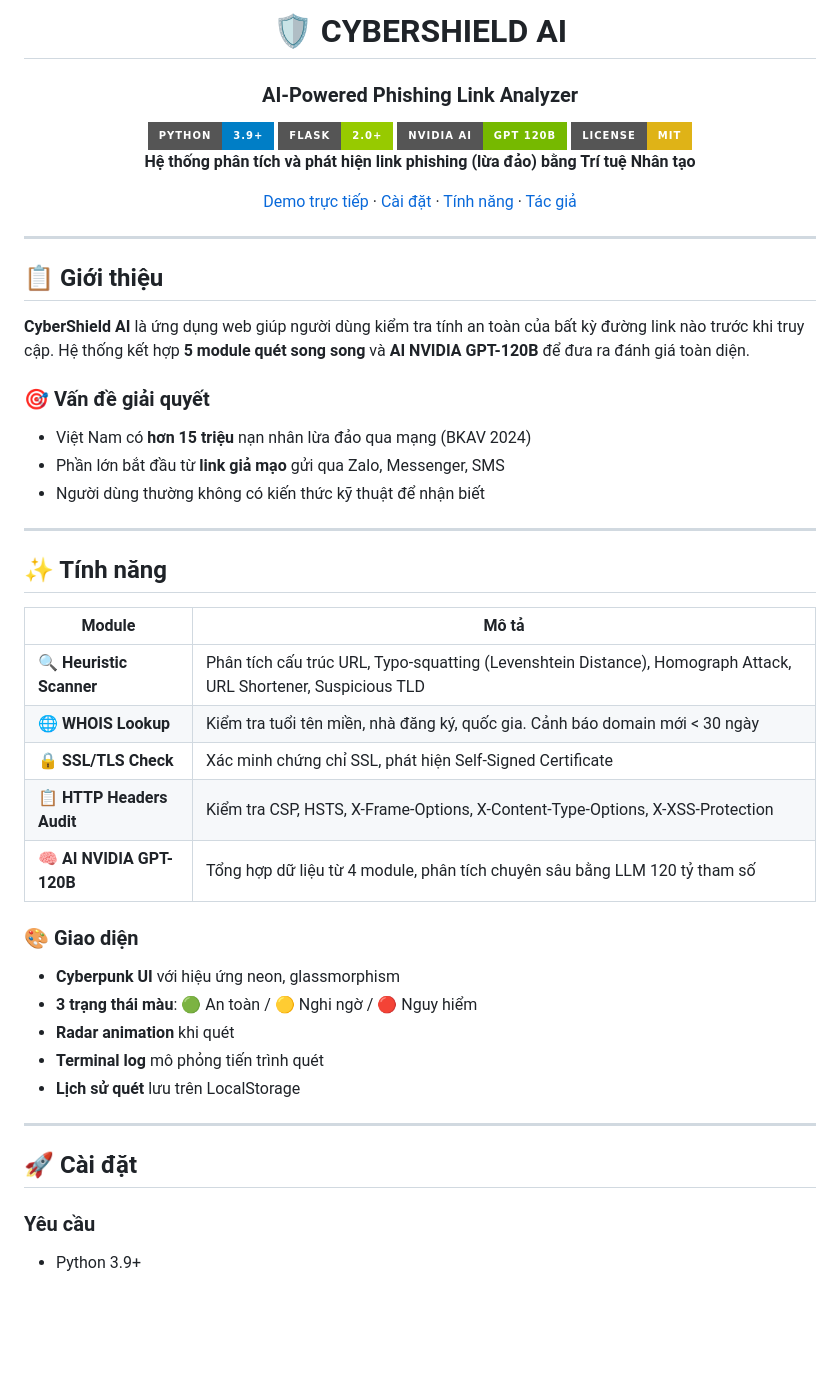
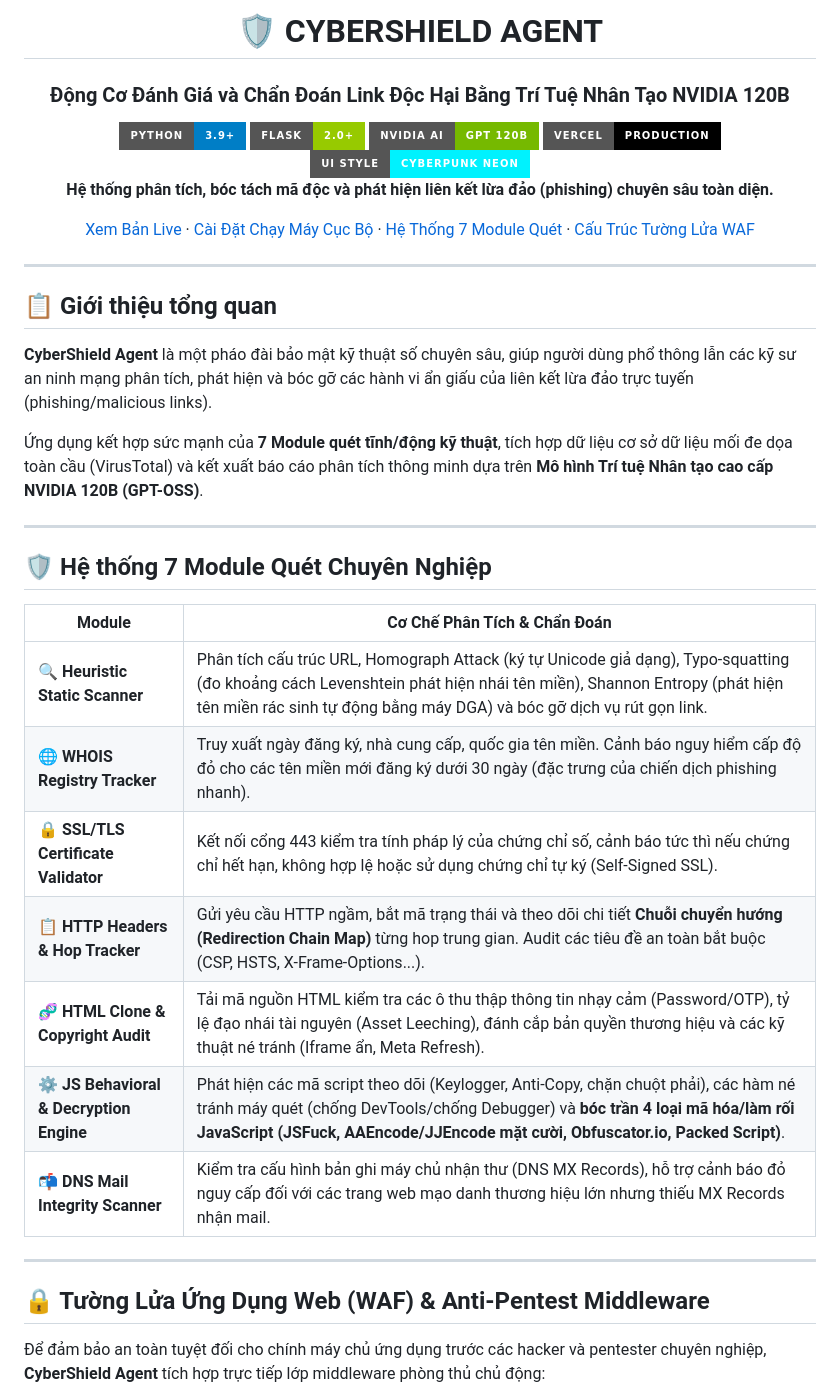
Before and after one commit to tiennguyen2306azz-netizen/cybershield-ai, a Markdown page: README.md, the part around one of its changes. Drawn GitHub-style; badges without logos; blank space fills up the shorter version.

```diff
--- a/README.md
+++ b/README.md
@@ -1,54 +1,46 @@
 <div align="center">
 
-# 🛡️ CYBERSHIELD AI
+# 🛡️ CYBERSHIELD AGENT
 
-### AI-Powered Phishing Link Analyzer
+### Động Cơ Đánh Giá và Chẩn Đoán Link Độc Hại Bằng Trí Tuệ Nhân Tạo NVIDIA 120B
 
 <img src="https://img.shields.io/badge/Python-3.9+-blue?style=for-the-badge&logo=python&logoColor=white" />
 <img src="https://img.shields.io/badge/Flask-2.0+-green?style=for-the-badge&logo=flask&logoColor=white" />
 <img src="https://img.shields.io/badge/NVIDIA_AI-GPT_120B-76B900?style=for-the-badge&logo=nvidia&logoColor=white" />
-<img src="https://img.shields.io/badge/License-MIT-yellow?style=for-the-badge" />
+<img src="https://img.shields.io/badge/Vercel-Production-black?style=for-the-badge&logo=vercel&logoColor=white" />
+<img src="https://img.shields.io/badge/UI_Style-Cyberpunk_Neon-00F2FE?style=for-the-badge" />
 
-**Hệ thống phân tích và phát hiện link phishing (lừa đảo) bằng Trí tuệ Nhân tạo**
+**Hệ thống phân tích, bóc tách mã độc và phát hiện liên kết lừa đảo (phishing) chuyên sâu toàn diện.**
 
-[Demo trực tiếp](#demo) · [Cài đặt](#cài-đặt) · [Tính năng](#tính-năng) · [Tác giả](#tác-giả)
+[Xem Bản Live](https://cybershieldagent.vercel.app) · [Cài Đặt Chạy Máy Cục Bộ](#-cài-đặt-chạy-máy-cục-bộ) · [Hệ Thống 7 Module Quét](#-hệ-thống-7-module-quét-chuyên-nghiệp) · [Cấu Trúc Tường Lửa WAF](#-tường-lửa-ứng-dụng-web-waf--anti-pentest-middleware)
 
 </div>
 
 ---
 
-## 📋 Giới thiệu
+## 📋 Giới thiệu tổng quan
 
-**CyberShield AI** là ứng dụng web giúp người dùng kiểm tra tính an toàn của bất kỳ đường link nào trước khi truy cập. Hệ thống kết hợp **5 module quét song song** và **AI NVIDIA GPT-120B** để đưa ra đánh giá toàn diện.
+**CyberShield Agent** là một pháo đài bảo mật kỹ thuật số chuyên sâu, giúp người dùng phổ thông lẫn các kỹ sư an ninh mạng phân tích, phát hiện và bóc gỡ các hành vi ẩn giấu của liên kết lừa đảo trực tuyến (phishing/malicious links).
 
-### 🎯 Vấn đề giải quyết
-- Việt Nam có **hơn 15 triệu** nạn nhân lừa đảo qua mạng (BKAV 2024)
-- Phần lớn bắt đầu từ **link giả mạo** gửi qua Zalo, Messenger, SMS
-- Người dùng thường không có kiến thức kỹ thuật để nhận biết
+Ứng dụng kết hợp sức mạnh của **7 Module quét tĩnh/động kỹ thuật**, tích hợp dữ liệu cơ sở dữ liệu mối đe dọa toàn cầu (VirusTotal) và kết xuất báo cáo phân tích thông minh dựa trên **Mô hình Trí tuệ Nhân tạo cao cấp NVIDIA 120B (GPT-OSS)**.
 
 ---
 
-## ✨ Tính năng
+## 🛡️ Hệ thống 7 Module Quét Chuyên Nghiệp
 
-| Module | Mô tả |
-|--------|-------|
-| 🔍 **Heuristic Scanner** | Phân tích cấu trúc URL, Typo-squatting (Levenshtein Distance), Homograph Attack, URL Shortener, Suspicious TLD |
-| 🌐 **WHOIS Lookup** | Kiểm tra tuổi tên miền, nhà đăng ký, quốc gia. Cảnh báo domain mới < 30 ngày |
-| 🔒 **SSL/TLS Check** | Xác minh chứng chỉ SSL, phát hiện Self-Signed Certificate |
-| 📋 **HTTP Headers Audit** | Kiểm tra CSP, HSTS, X-Frame-Options, X-Content-Type-Options, X-XSS-Protection |
-| 🧠 **AI NVIDIA GPT-120B** | Tổng hợp dữ liệu từ 4 module, phân tích chuyên sâu bằng LLM 120 tỷ tham số |
-
-### 🎨 Giao diện
-- **Cyberpunk UI** với hiệu ứng neon, glassmorphism
-- **3 trạng thái màu**: 🟢 An toàn / 🟡 Nghi ngờ / 🔴 Nguy hiểm
-- **Radar animation** khi quét
-- **Terminal log** mô phỏng tiến trình quét
-- **Lịch sử quét** lưu trên LocalStorage
+| Module | Cơ Chế Phân Tích & Chẩn Đoán |
+|---|---|
+| 🔍 **Heuristic Static Scanner** | Phân tích cấu trúc URL, Homograph Attack (ký tự Unicode giả dạng), Typo-squatting (đo khoảng cách Levenshtein phát hiện nhái tên miền), Shannon Entropy (phát hiện tên miền rác sinh tự động bằng máy DGA) và bóc gỡ dịch vụ rút gọn link. |
+| 🌐 **WHOIS Registry Tracker** | Truy xuất ngày đăng ký, nhà cung cấp, quốc gia tên miền. Cảnh báo nguy hiểm cấp độ đỏ cho các tên miền mới đăng ký dưới 30 ngày (đặc trưng của chiến dịch phishing nhanh). |
+| 🔒 **SSL/TLS Certificate Validator** | Kết nối cổng 443 kiểm tra tính pháp lý của chứng chỉ số, cảnh báo tức thì nếu chứng chỉ hết hạn, không hợp lệ hoặc sử dụng chứng chỉ tự ký (Self-Signed SSL). |
+| 📋 **HTTP Headers & Hop Tracker** | Gửi yêu cầu HTTP ngầm, bắt mã trạng thái và theo dõi chi tiết **Chuỗi chuyển hướng (Redirection Chain Map)** từng hop trung gian. Audit các tiêu đề an toàn bắt buộc (CSP, HSTS, X-Frame-Options...). |
+| 🧬 **HTML Clone & Copyright Audit** | Tải mã nguồn HTML kiểm tra các ô thu thập thông tin nhạy cảm (Password/OTP), tỷ lệ đạo nhái tài nguyên (Asset Leeching), đánh cắp bản quyền thương hiệu và các kỹ thuật né tránh (Iframe ẩn, Meta Refresh). |
+| ⚙️ **JS Behavioral & Decryption Engine** | Phát hiện các mã script theo dõi (Keylogger, Anti-Copy, chặn chuột phải), các hàm né tránh máy quét (chống DevTools/chống Debugger) và **bóc trần 4 loại mã hóa/làm rối JavaScript (JSFuck, AAEncode/JJEncode mặt cười, Obfuscator.io, Packed Script)**. |
+| 📬 **DNS Mail Integrity Scanner** | Kiểm tra cấu hình bản ghi máy chủ nhận thư (DNS MX Records), hỗ trợ cảnh báo đỏ nguy cấp đối với các trang web mạo danh thương hiệu lớn nhưng thiếu MX Records nhận mail. |
 
 ---
 
-## 🚀 Cài đặt
+## 🔒 Tường Lửa Ứng Dụng Web (WAF) & Anti-Pentest Middleware
 
-### Yêu cầu
-- Python 3.9+
+Để đảm bảo an toàn tuyệt đối cho chính máy chủ ứng dụng trước các hacker và pentester chuyên nghiệp, **CyberShield Agent** tích hợp trực tiếp lớp middleware phòng thủ chủ động:
 
```
Also changed, not shown: other parts of README.md (+51 -60 lines).
